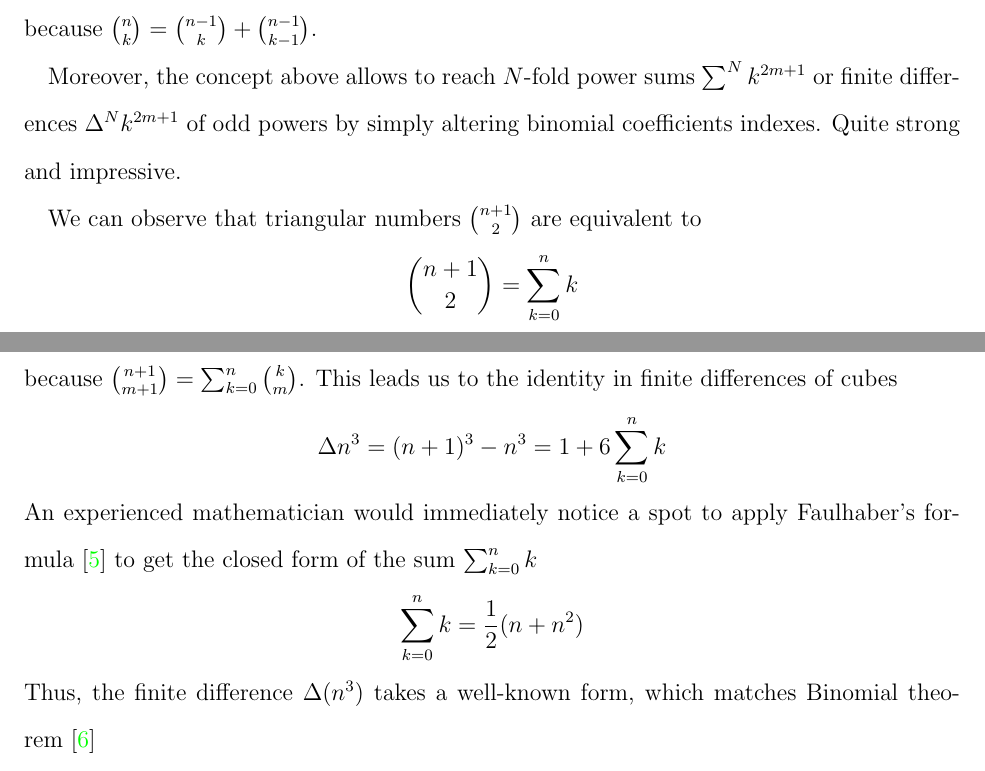
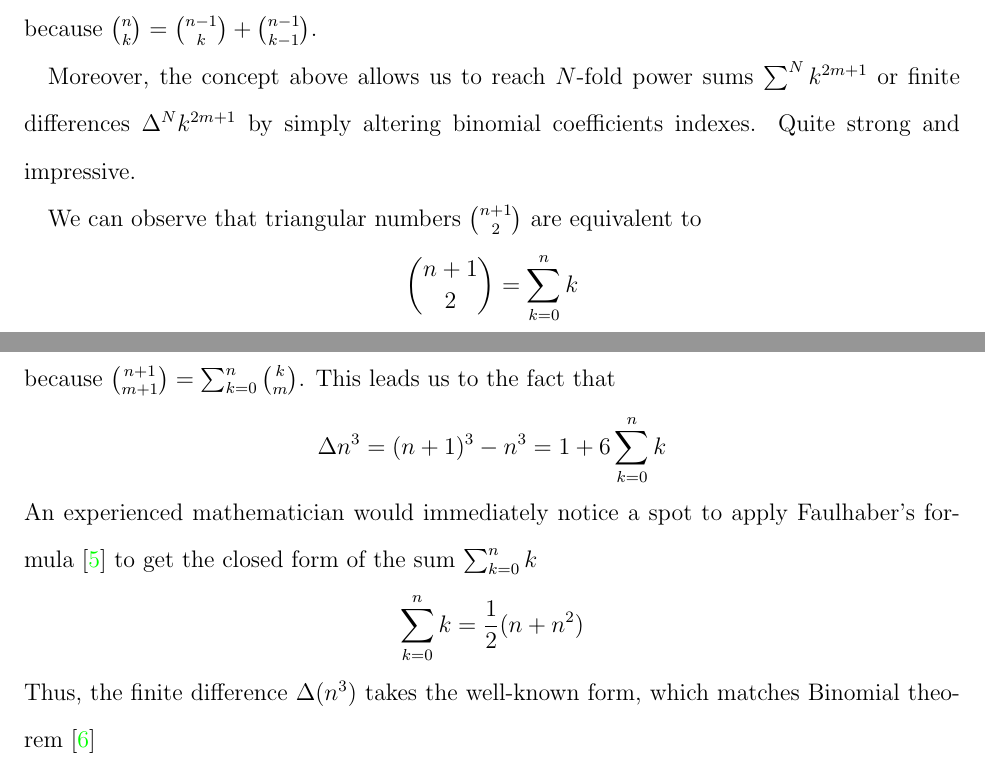
Before and after one commit to kolosovpetro/unexpected-polynomial-identities-classical-interpolation, a LaTeX paper (src/surprising-polynomial-identities-classical-interpolation.tex, which reads src/sections/02_the_problem_of_interpolation_of_cubes.tex): two parts of pages 3 and 4 of 18, joined at a grey line, cut so that both start at the same text. Compiled offline with pdfLaTeX.

Commit message:
work in progress

```diff
--- a/src/sections/02_the_problem_of_interpolation_of_cubes.tex
+++ b/src/sections/02_the_problem_of_interpolation_of_cubes.tex
@@ -87,8 +87,8 @@ It easy to see that
 \end{align*}
 because $\binom{n}{k} = \binom{n-1}{k} + \binom{n-1}{k-1}$.
 
-Moreover, the concept above allows to reach $N$-fold power sums $\sum^N k^{2m+1}$
-or finite differences $\Delta^N k^{2m+1}$ of odd powers by simply altering
+Moreover, the concept above allows us to reach $N$-fold power sums $\sum^N k^{2m+1}$
+or finite differences $\Delta^N k^{2m+1}$ by simply altering
 binomial coefficients indexes.
 Quite strong and impressive.
 
@@ -97,7 +97,7 @@ We can observe that triangular numbers $\binom{n+1}{2}$ are equivalent to
     \binom{n+1}{2} = \sum_{k=0}^{n} k
 \end{align*}
 because $\binom{n+1}{m+1} = \sum_{k=0}^{n} \binom{k}{m}$.
-This leads us to the identity in finite differences of cubes
+This leads us to the fact that
 \begin{align*}
     \Delta n^3 = (n+1)^3 - n^3 = 1 + 6 \sum_{k=0}^{n} k
 \end{align*}
@@ -106,7 +106,7 @@ to get the closed form of the sum $\sum_{k=0}^{n} k$
 \begin{align*}
     \sum_{k=0}^{n} k = \frac{1}{2}(n+n^2)
 \end{align*}
-Thus, the finite difference $\Delta(n^3)$ takes a well-known form,
+Thus, the finite difference $\Delta(n^3)$ takes the well-known form,
 which matches Binomial theorem~\cite{abramowitz1988handbook}
 \begin{align*}
     \Delta(n^3)
```
Also changed, not shown: out/surprising-polynomial-identities-classical-interpolation.pdf, src/sections/02_the_problem_of_interpolation_of_cubes.tex (2 more changed lines).
